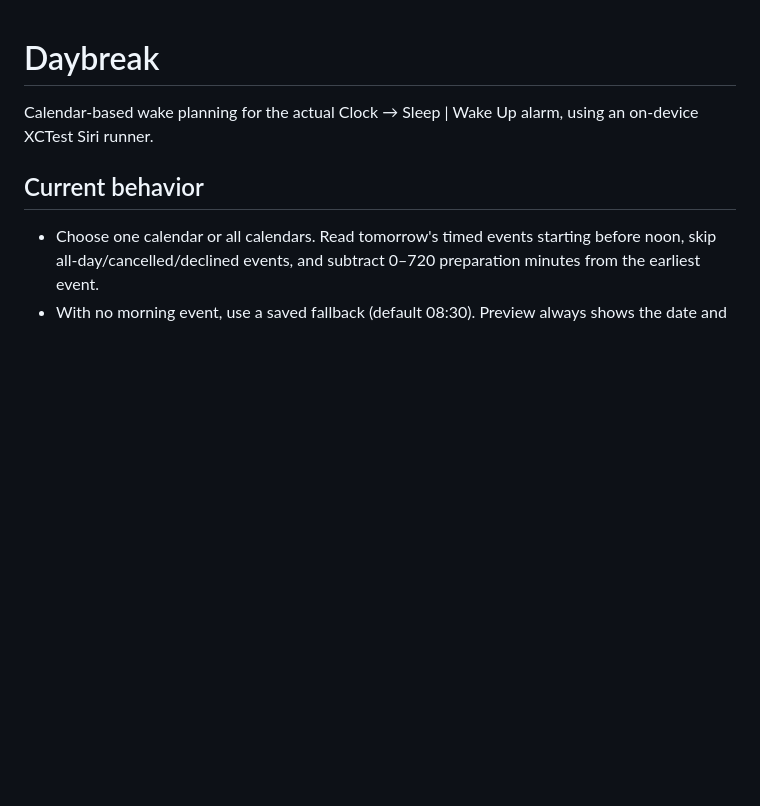
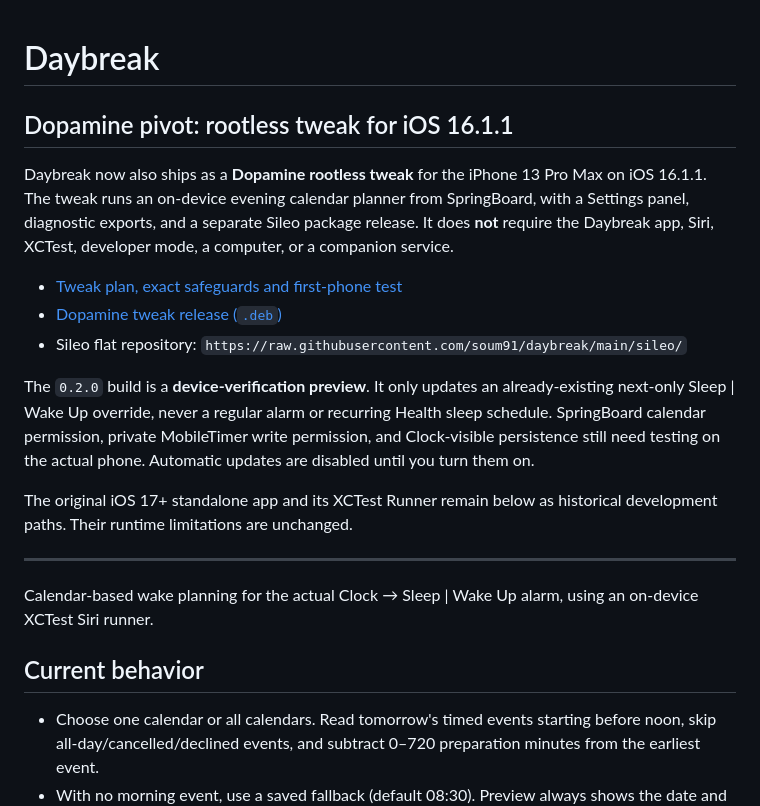
Before and after one commit to soum91/daybreak, a Markdown page: README.md, the part around the change. GitHub-like rendering; blank space fills up the shorter version.

Commit message:
docs: make Dopamine tweak the primary Daybreak path

```diff
--- a/README.md
+++ b/README.md
@@ -1,4 +1,27 @@
 # Daybreak
+
+## Dopamine pivot: rootless tweak for iOS 16.1.1
+
+Daybreak now also ships as a **Dopamine rootless tweak** for the iPhone 13 Pro Max
+on iOS 16.1.1. The tweak runs an on-device evening calendar planner from
+SpringBoard, with a Settings panel, diagnostic exports, and a separate Sileo
+package release. It does **not** require the Daybreak app, Siri, XCTest,
+developer mode, a computer, or a companion service.
+
+- [Tweak plan, exact safeguards and first-phone test](tweak/README.md)
+- [Dopamine tweak release (`.deb`)](https://github.com/soum91/daybreak/releases/tag/tweak-v0.2.0)
+- Sileo flat repository: `https://raw.githubusercontent.com/soum91/daybreak/main/sileo/`
+
+The `0.2.0` build is a **device-verification preview**. It only updates an
+already-existing next-only Sleep | Wake Up override, never a regular alarm or
+recurring Health sleep schedule. SpringBoard calendar permission, private
+MobileTimer write permission, and Clock-visible persistence still need testing
+on the actual phone. Automatic updates are disabled until you turn them on.
+
+The original iOS 17+ standalone app and its XCTest Runner remain below as
+historical development paths. Their runtime limitations are unchanged.
+
+---
 
 Calendar-based wake planning for the actual Clock → Sleep | Wake Up alarm, using an on-device XCTest Siri runner.
 
```
